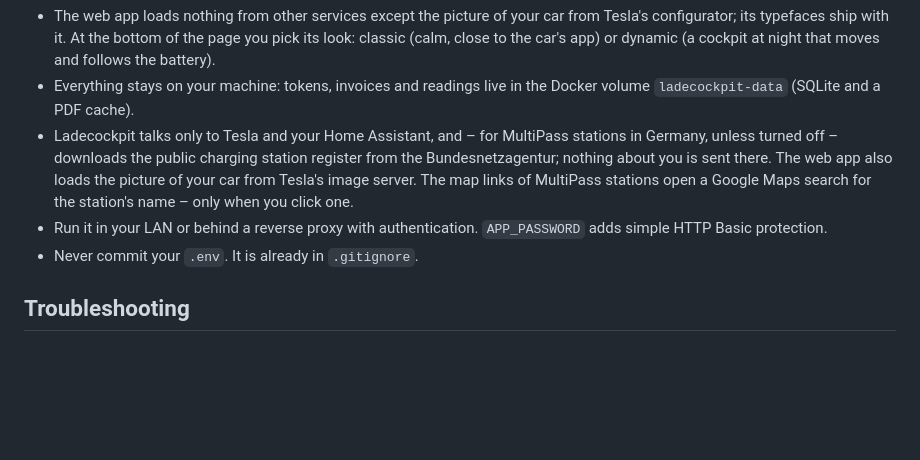
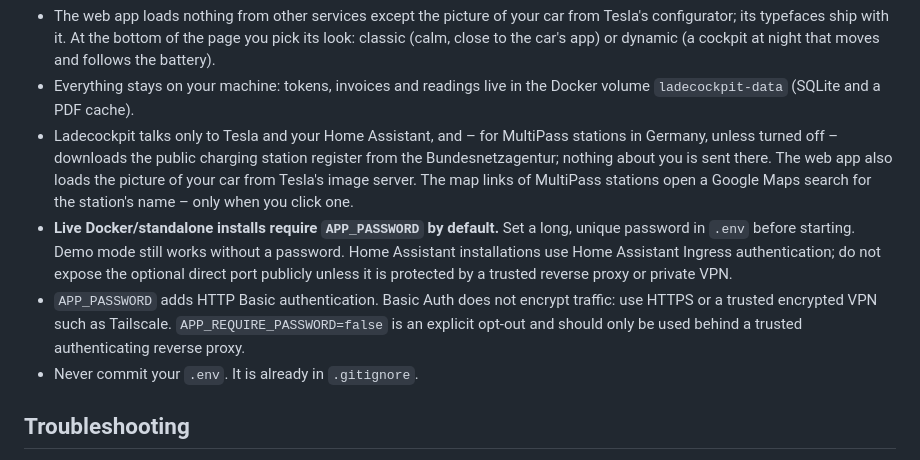
Before and after one commit to uekala/ladecockpit, a Markdown page: README.md, the part around the change. GitHub-like rendering; blank space fills up the shorter version.

Commit message:
docs: document secure standalone deployment

```diff
--- a/README.md
+++ b/README.md
@@ -259,7 +259,8 @@ The Fleet API is billed per request. Ladecockpit only uses data requests for the
 - The web app loads nothing from other services except the picture of your car from Tesla's configurator; its typefaces ship with it. At the bottom of the page you pick its look: classic (calm, close to the car's app) or dynamic (a cockpit at night that moves and follows the battery).
 - Everything stays on your machine: tokens, invoices and readings live in the Docker volume `ladecockpit-data` (SQLite and a PDF cache).
 - Ladecockpit talks only to Tesla and your Home Assistant, and – for MultiPass stations in Germany, unless turned off – downloads the public charging station register from the Bundesnetzagentur; nothing about you is sent there. The web app also loads the picture of your car from Tesla's image server. The map links of MultiPass stations open a Google Maps search for the station's name – only when you click one.
-- Run it in your LAN or behind a reverse proxy with authentication. `APP_PASSWORD` adds simple HTTP Basic protection.
+- **Live Docker/standalone installs require `APP_PASSWORD` by default.** Set a long, unique password in `.env` before starting. Demo mode still works without a password. Home Assistant installations use Home Assistant Ingress authentication; do not expose the optional direct port publicly unless it is protected by a trusted reverse proxy or private VPN.
+- `APP_PASSWORD` adds HTTP Basic authentication. Basic Auth does not encrypt traffic: use HTTPS or a trusted encrypted VPN such as Tailscale. `APP_REQUIRE_PASSWORD=false` is an explicit opt-out and should only be used behind a trusted authenticating reverse proxy.
 - Never commit your `.env`. It is already in `.gitignore`.
 
 ## Troubleshooting
```
